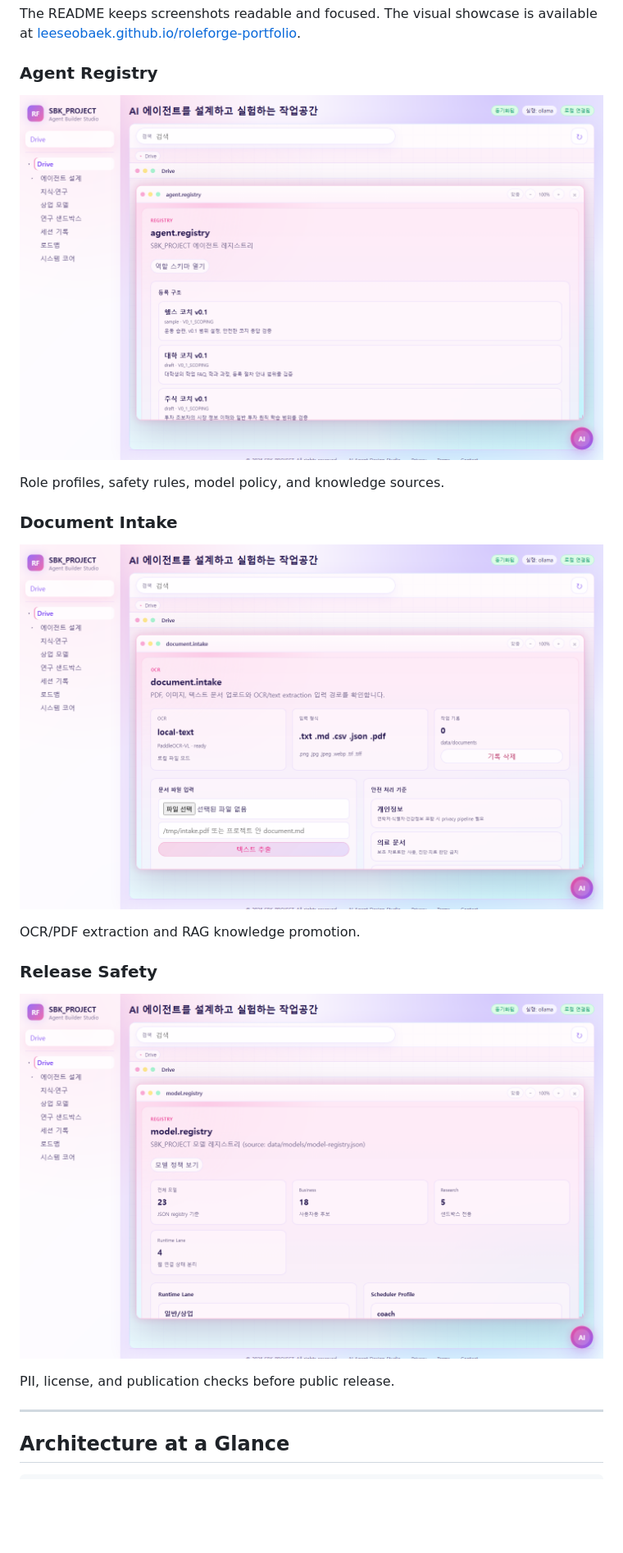
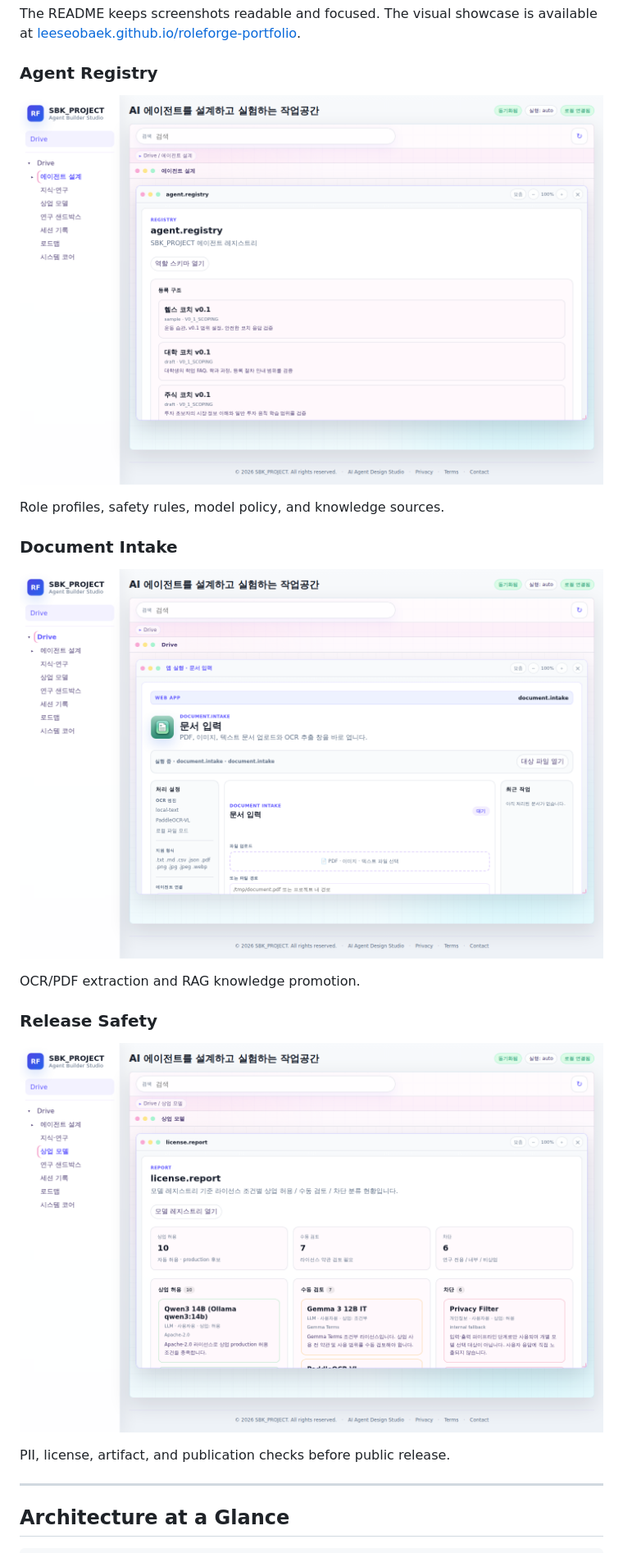
Before and after one commit to LEESEOBAEK/roleforge-portfolio, a Markdown page: README.md, the part around one of its changes. Shown at 82% size. Drawn GitHub-style; pictures changed too: docs/assets/screenshots/agent-registry.png, docs/assets/screenshots/document-intake.png, docs/assets/screenshots/release-safety.png; blank space fills up the shorter version.

```diff
--- a/README.md
+++ b/README.md
@@ -82,7 +102,7 @@ OCR/PDF extraction and RAG knowledge promotion.
 
 ![Release Safety](docs/assets/screenshots/release-safety.png)
 
-PII, license, and publication checks before public release.
+PII, license, artifact, and publication checks before public release.
 
 ---
 
```
Also changed, not shown: other parts of README.md (+34 -34 lines), docs/THIRD_PARTY_NOTICES.md (+1 -1 lines), docs/assets/screenshots/hero-workspace.png, 2 other files.
